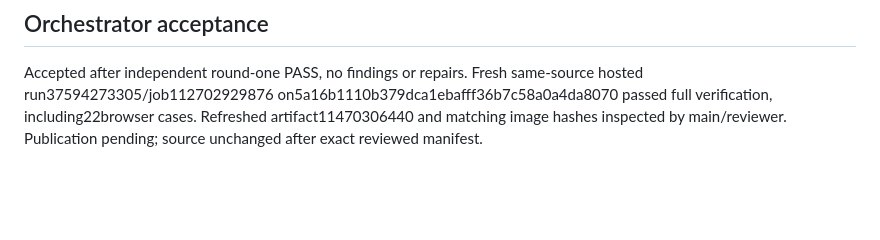
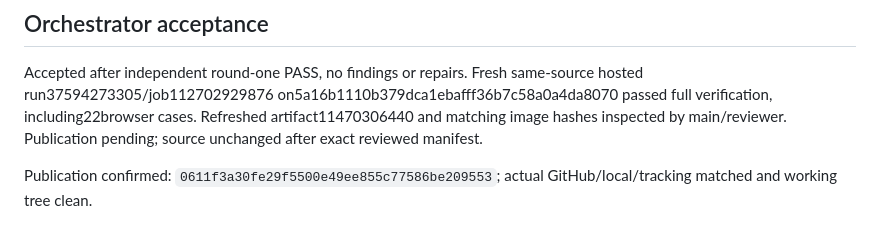
Before and after one commit to Guna210/CryptKeep, a Markdown page: progress/CK-03-07.md, the part around the change. Drawn GitHub-style; blank space fills up the shorter version.

```diff
--- a/progress/CK-03-07.md
+++ b/progress/CK-03-07.md
@@ -56,3 +56,5 @@ Run `37593020554` was canceled when a corrected candidate was published. Run `37
 ## Orchestrator acceptance
 
 Accepted after independent round-one PASS, no findings or repairs. Fresh same-source hosted run37594273305/job112702929876 on5a16b1110b379dca1ebafff36b7c58a0a4da8070 passed full verification, including22browser cases. Refreshed artifact11470306440 and matching image hashes inspected by main/reviewer. Publication pending; source unchanged after exact reviewed manifest.
+
+Publication confirmed: `0611f3a30fe29f5500e49ee855c77586be209553`; actual GitHub/local/tracking matched and working tree clean.
```
Also changed, not shown: CONTEXT.md (+7 -5 lines).
